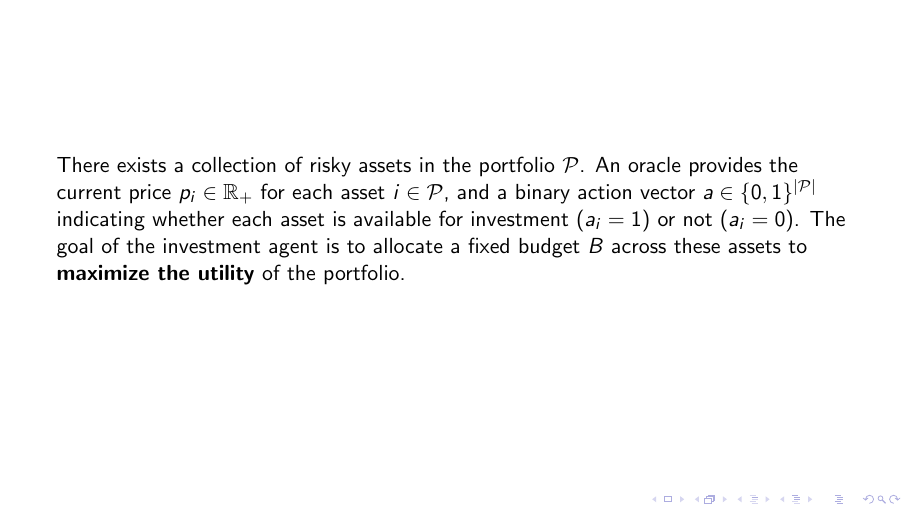
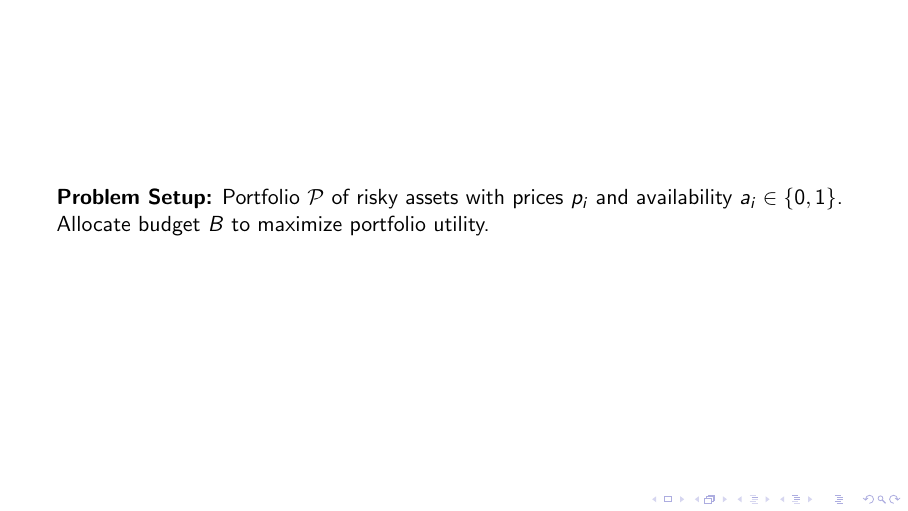
Before and after one commit to varnerlab/INFORMS-Annual-Meeting-2025-BanditPoster, LaTeX slides (latex/Poster.tex): page 1 of 3. Compiled offline with pdfLaTeX.

Commit message:
Condense problem setup text in Poster.tex
Rewrote the problem setup in the poster to a more concise form, summarizing the portfolio, asset prices, availability, and objective in a single sentence. Updated the compiled PDF and Keynote files accordingly.

```diff
--- a/latex/Poster.tex
+++ b/latex/Poster.tex
@@ -36,10 +36,7 @@
 \begin{document}
 
 \begin{frame}
-There exists a collection of risky assets in the portfolio $\mathcal{P}$.
-An oracle provides the current price $p_{i}\in\mathbb{R}_{+}$ for each asset $i\in\mathcal{P}$, and
-a binary action vector $a\in\{0,1\}^{|\mathcal{P}|}$ indicating whether each asset is available for investment ($a_{i}=1$) or not ($a_{i}=0$).
-The goal of the investment agent is to allocate a fixed budget $B$ across these assets to \textbf{maximize the utility} of the portfolio.
+\textbf{Problem Setup:} Portfolio $\mathcal{P}$ of risky assets with prices $p_i$ and availability $a_i \in \{0,1\}$. Allocate budget $B$ to maximize portfolio utility.
 \end{frame}
 
 \begin{frame}
```
Also changed, not shown: latex/Poster.pdf, 2 other files.
